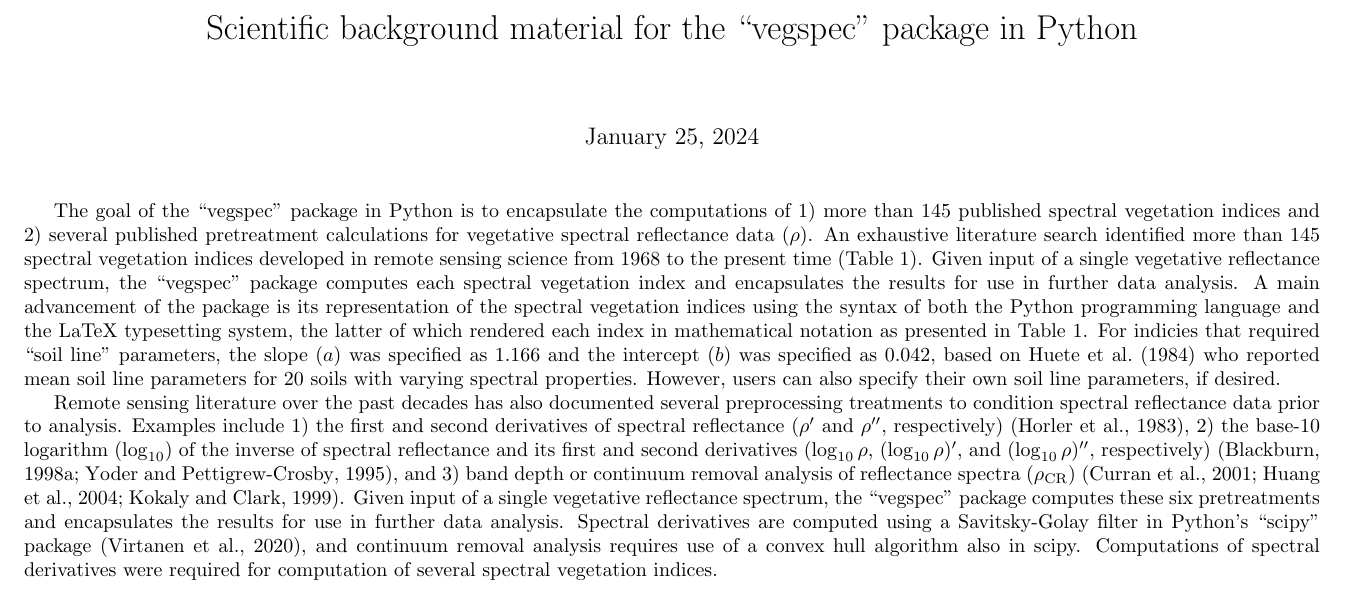
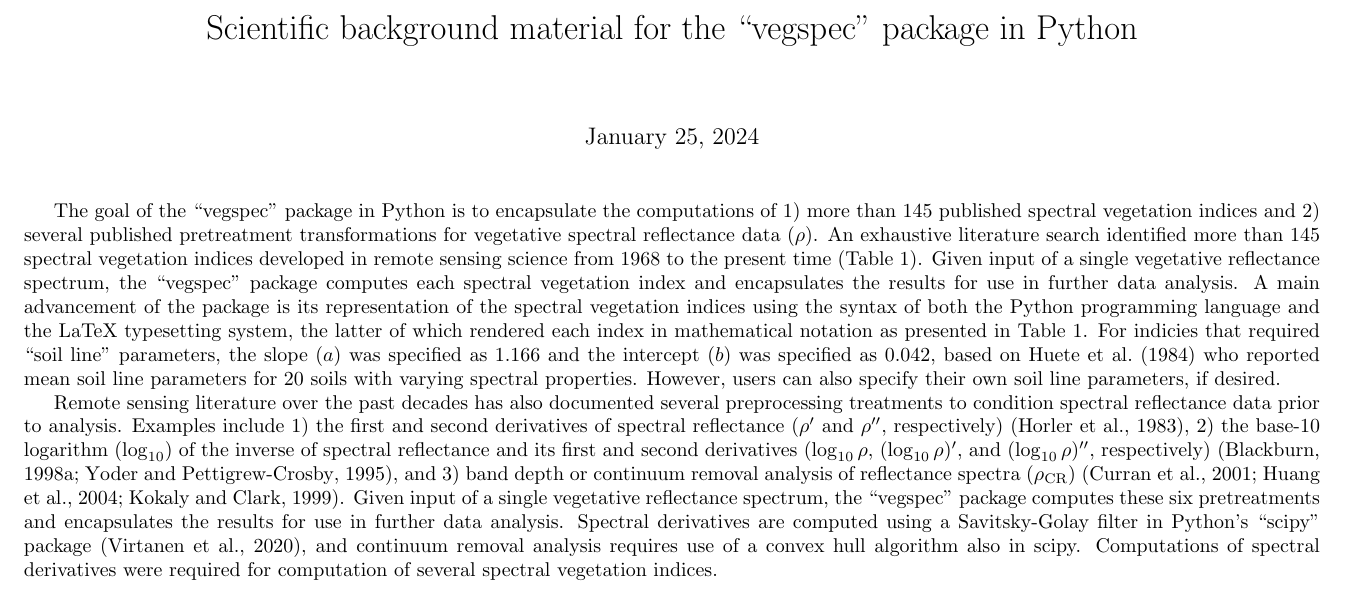
Before and after one commit to kthorp/vegspec, a LaTeX document (docs/document.tex): part of page 1 of 27, cut so that both start at the same text. Compiled offline with pdfLaTeX.

Commit message:
Minor edits to documentation.

```diff
--- a/docs/document.tex
+++ b/docs/document.tex
@@ -39,7 +39,7 @@
 
 \maketitle
 
-The goal of the ``vegspec'' package in Python is to encapsulate the computations of 1) more than 145 published spectral vegetation indices and 2) several published pretreatment calculations for vegetative spectral reflectance data ($\rho$). An exhaustive literature search identified more than 145 spectral vegetation indices developed in remote sensing science from 1968 to the present time (Table 1). Given input of a single vegetative reflectance spectrum, the ``vegspec'' package computes each spectral vegetation index and encapsulates the results for use in further data analysis. A main advancement of the package is its representation of the spectral vegetation indices using the syntax of both the Python programming language and the LaTeX typesetting system, the latter of which rendered each index in mathematical notation as presented in Table 1. For indicies that required ``soil line'' parameters, the slope ($a$) was specified as 1.166 and the intercept ($b$) was specified as 0.042, based on \citet{Huete1984} who reported mean soil line parameters for 20 soils with varying spectral properties. However, users can also specify their own soil line parameters, if desired.
+The goal of the ``vegspec'' package in Python is to encapsulate the computations of 1) more than 145 published spectral vegetation indices and 2) several published pretreatment transformations for vegetative spectral reflectance data ($\rho$). An exhaustive literature search identified more than 145 spectral vegetation indices developed in remote sensing science from 1968 to the present time (Table 1). Given input of a single vegetative reflectance spectrum, the ``vegspec'' package computes each spectral vegetation index and encapsulates the results for use in further data analysis. A main advancement of the package is its representation of the spectral vegetation indices using the syntax of both the Python programming language and the LaTeX typesetting system, the latter of which rendered each index in mathematical notation as presented in Table 1. For indicies that required ``soil line'' parameters, the slope ($a$) was specified as 1.166 and the intercept ($b$) was specified as 0.042, based on \citet{Huete1984} who reported mean soil line parameters for 20 soils with varying spectral properties. However, users can also specify their own soil line parameters, if desired.
 
 Remote sensing literature over the past decades has also documented several preprocessing treatments to condition spectral reflectance data prior to analysis. Examples include 1) the first and second derivatives of spectral reflectance ($\rho^\prime$ and $\rho^{\prime\prime}$, respectively) \citep{Horler1983}, 2) the base-10 logarithm ($\log_{10}$) of the inverse of spectral reflectance and its first and second derivatives ($\log_{10} \rho$, $(\log_{10} \rho)^\prime$, and $(\log_{10} \rho)^{\prime\prime}$, respectively) \citep{Blackburn1998a,Yoder1995}, and 3) band depth or continuum removal analysis of reflectance spectra ($\rho_{\text{CR}}$) \citep{Curran2001,Huang2004,Kokaly1999}. Given input of a single vegetative reflectance spectrum, the ``vegspec'' package computes these six pretreatments and encapsulates the results for use in further data analysis. Spectral derivatives are computed using a Savitsky-Golay filter in Python’s ``scipy'' package \citep{Virtanen2020}, and continuum removal analysis requires use of a convex hull algorithm also in scipy. Computations of spectral derivatives were required for computation of several spectral vegetation indices.
 
```
Also changed, not shown: README.md, docs/document.pdf, 1 other file.
